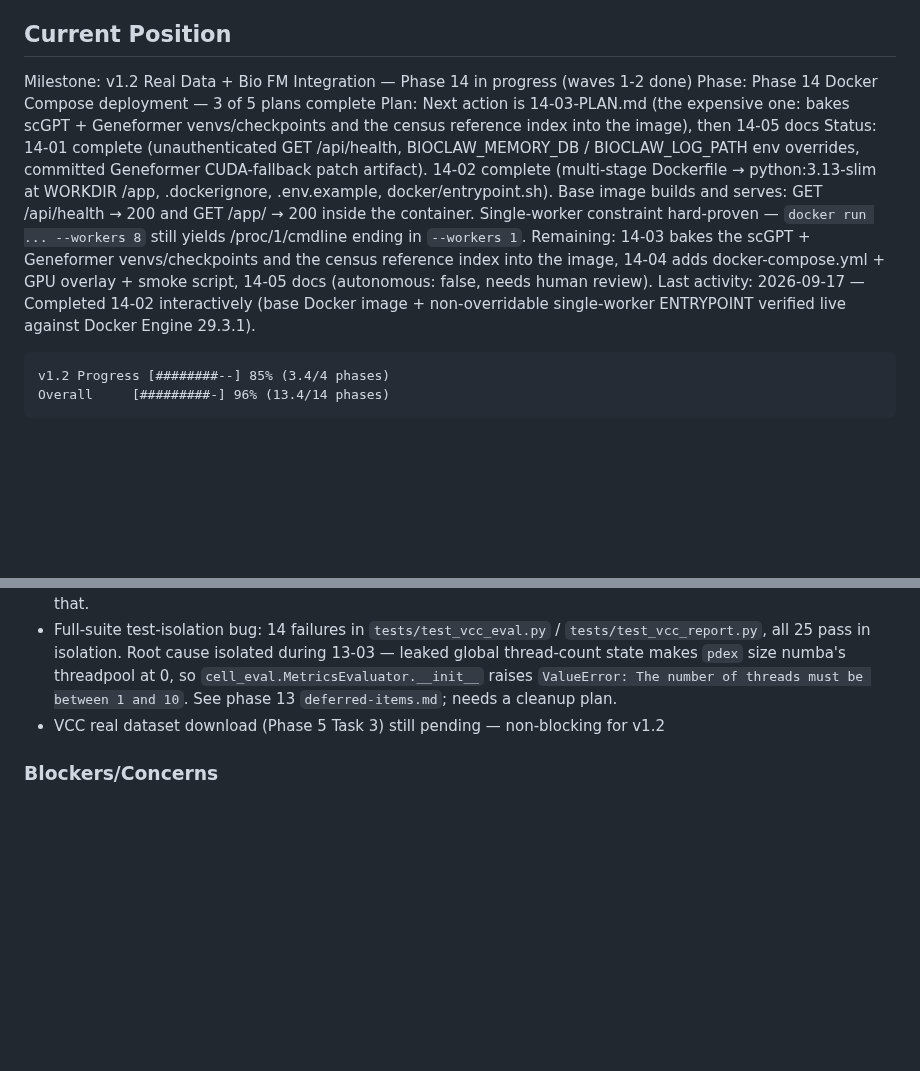
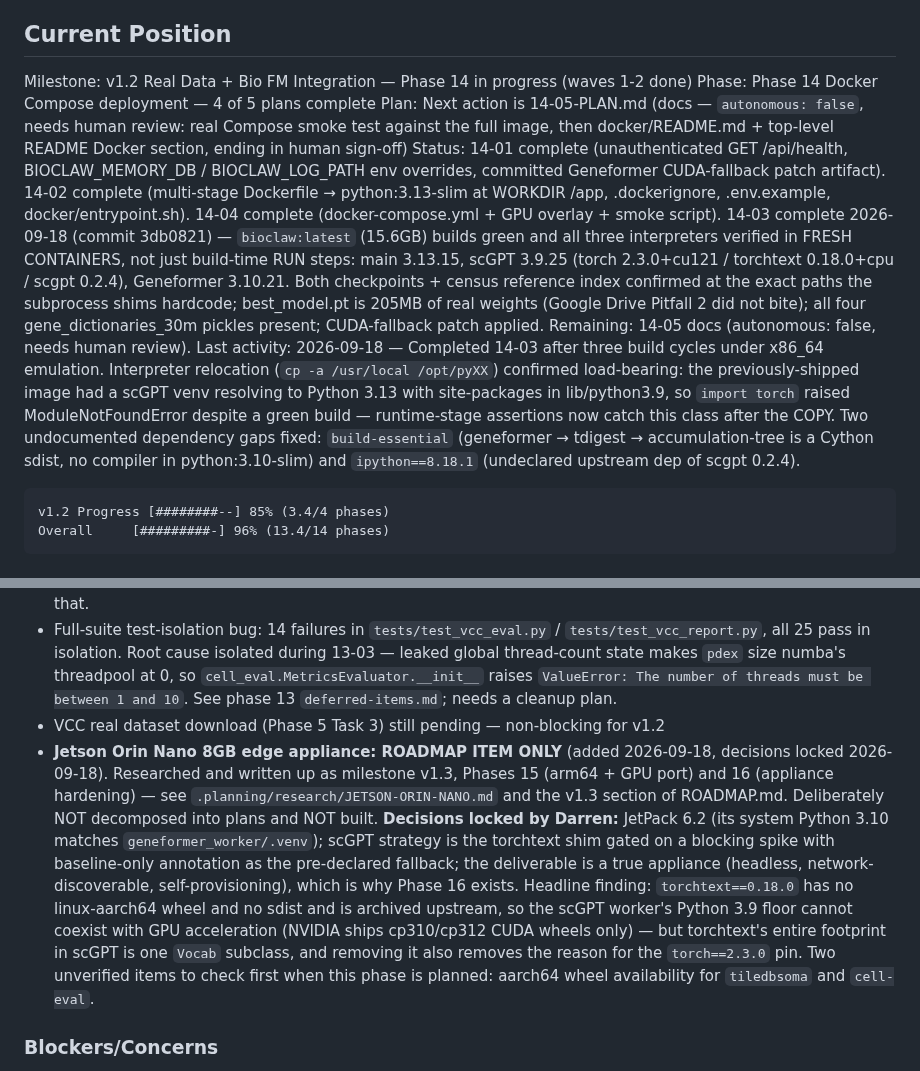
Before and after one commit to tjcrowley/bioclaw, a Markdown page: .planning/STATE.md, 2 parts joined by grey strips. GitHub-like rendering; blank space fills up the shorter version.

Commit message:
docs(14-03): mark plan complete in STATE, next action is 14-05

````diff
--- a/.planning/STATE.md
+++ b/.planning/STATE.md
@@ -25,10 +25,10 @@ See: .planning/PROJECT.md (updated 2026-09-15)
 ## Current Position
 
 Milestone: v1.2 Real Data + Bio FM Integration — Phase 14 in progress (waves 1-2 done)
-Phase: Phase 14 Docker Compose deployment — 3 of 5 plans complete
-Plan: Next action is 14-03-PLAN.md (the expensive one: bakes scGPT + Geneformer venvs/checkpoints and the census reference index into the image), then 14-05 docs
-Status: 14-01 complete (unauthenticated GET /api/health, BIOCLAW_MEMORY_DB / BIOCLAW_LOG_PATH env overrides, committed Geneformer CUDA-fallback patch artifact). 14-02 complete (multi-stage Dockerfile → python:3.13-slim at WORKDIR /app, .dockerignore, .env.example, docker/entrypoint.sh). Base image builds and serves: GET /api/health → 200 and GET /app/ → 200 inside the container. Single-worker constraint hard-proven — `docker run ... --workers 8` still yields /proc/1/cmdline ending in `--workers 1`. Remaining: 14-03 bakes the scGPT + Geneformer venvs/checkpoints and the census reference index into the image, 14-04 adds docker-compose.yml + GPU overlay + smoke script, 14-05 docs (autonomous: false, needs human review).
-Last activity: 2026-09-17 — Completed 14-02 interactively (base Docker image + non-overridable single-worker ENTRYPOINT verified live against Docker Engine 29.3.1).
+Phase: Phase 14 Docker Compose deployment — 4 of 5 plans complete
+Plan: Next action is 14-05-PLAN.md (docs — `autonomous: false`, needs human review: real Compose smoke test against the full image, then docker/README.md + top-level README Docker section, ending in human sign-off)
+Status: 14-01 complete (unauthenticated GET /api/health, BIOCLAW_MEMORY_DB / BIOCLAW_LOG_PATH env overrides, committed Geneformer CUDA-fallback patch artifact). 14-02 complete (multi-stage Dockerfile → python:3.13-slim at WORKDIR /app, .dockerignore, .env.example, docker/entrypoint.sh). 14-04 complete (docker-compose.yml + GPU overlay + smoke script). 14-03 complete 2026-09-18 (commit 3db0821) — `bioclaw:latest` (15.6GB) builds green and all three interpreters verified in FRESH CONTAINERS, not just build-time RUN steps: main 3.13.15, scGPT 3.9.25 (torch 2.3.0+cu121 / torchtext 0.18.0+cpu / scgpt 0.2.4), Geneformer 3.10.21. Both checkpoints + census reference index confirmed at the exact paths the subprocess shims hardcode; best_model.pt is 205MB of real weights (Google Drive Pitfall 2 did not bite); all four gene_dictionaries_30m pickles present; CUDA-fallback patch applied. Remaining: 14-05 docs (autonomous: false, needs human review).
+Last activity: 2026-09-18 — Completed 14-03 after three build cycles under x86_64 emulation. Interpreter relocation (`cp -a /usr/local /opt/pyXX`) confirmed load-bearing: the previously-shipped image had a scGPT venv resolving to Python 3.13 with site-packages in lib/python3.9, so `import torch` raised ModuleNotFoundError despite a green build — runtime-stage assertions now catch this class after the COPY. Two undocumented dependency gaps fixed: `build-essential` (geneformer → tdigest → accumulation-tree is a Cython sdist, no compiler in python:3.10-slim) and `ipython==8.18.1` (undeclared upstream dep of scgpt 0.2.4).
 
 ```
 v1.2 Progress [########--] 85% (3.4/4 phases)
@@ -102,6 +102,7 @@ Key v1.2 roadmap decisions:
 - 14-03 will need real network + disk: it fetches the scGPT whole-human checkpoint, clones Geneformer, and builds a census-derived reference index inside the image build. Base image is already 1.61GB before any of that.
 - Full-suite test-isolation bug: 14 failures in `tests/test_vcc_eval.py` / `tests/test_vcc_report.py`, all 25 pass in isolation. Root cause isolated during 13-03 — leaked global thread-count state makes `pdex` size numba's threadpool at 0, so `cell_eval.MetricsEvaluator.__init__` raises `ValueError: The number of threads must be between 1 and 10`. See phase 13 `deferred-items.md`; needs a cleanup plan.
 - VCC real dataset download (Phase 5 Task 3) still pending — non-blocking for v1.2
+- **Jetson Orin Nano 8GB edge appliance: ROADMAP ITEM ONLY** (added 2026-09-18, decisions locked 2026-09-18). Researched and written up as milestone v1.3, Phases 15 (arm64 + GPU port) and 16 (appliance hardening) — see `.planning/research/JETSON-ORIN-NANO.md` and the v1.3 section of ROADMAP.md. Deliberately NOT decomposed into plans and NOT built. **Decisions locked by Darren:** JetPack 6.2 (its system Python 3.10 matches `geneformer_worker/.venv`); scGPT strategy is the torchtext shim gated on a blocking spike with baseline-only annotation as the pre-declared fallback; the deliverable is a true appliance (headless, network-discoverable, self-provisioning), which is why Phase 16 exists. Headline finding: `torchtext==0.18.0` has no linux-aarch64 wheel and no sdist and is archived upstream, so the scGPT worker's Python 3.9 floor cannot coexist with GPU acceleration (NVIDIA ships cp310/cp312 CUDA wheels only) — but torchtext's entire footprint in scGPT is one `Vocab` subclass, and removing it also removes the reason for the `torch==2.3.0` pin. Two unverified items to check first when this phase is planned: aarch64 wheel availability for `tiledbsoma` and `cell-eval`.
 
 ### Blockers/Concerns
 
````
